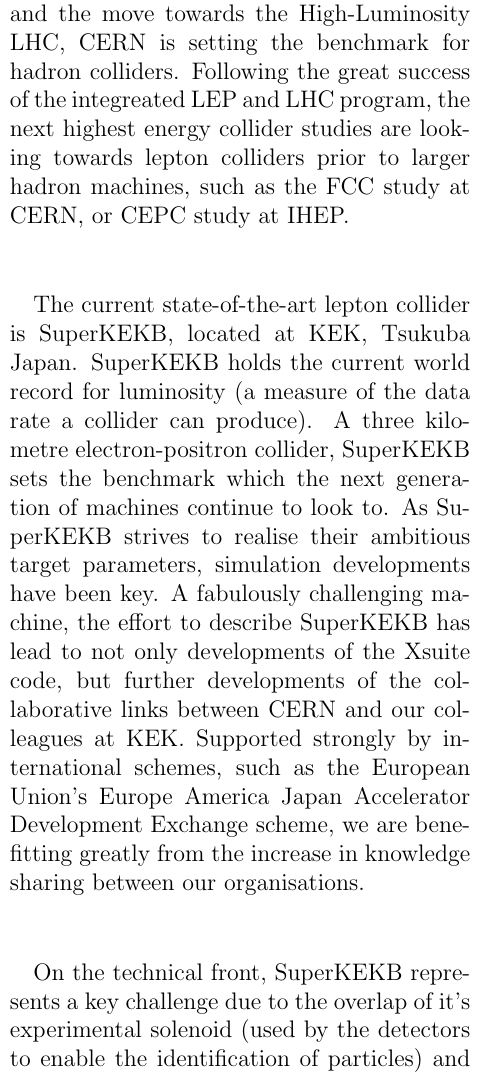
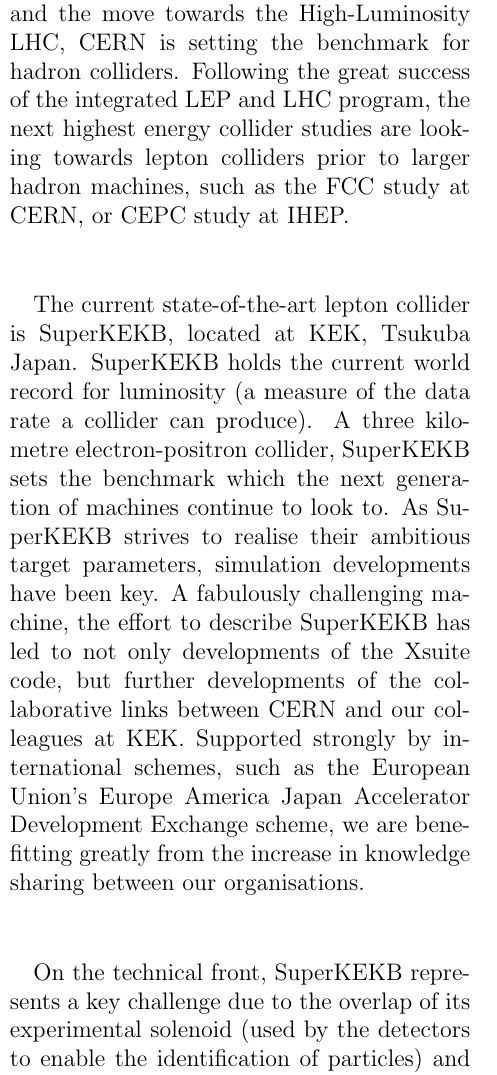
Before and after one commit to giadarol/cern_courier_article, a LaTeX document (main.tex): part of one column of page 3 of 6, cut so that both start at the same text. Compiled offline with pdfLaTeX.

Commit message:
Fix typos

```diff
--- a/main.tex
+++ b/main.tex
@@ -157,18 +157,18 @@
 % \end{itemize}
 
 It is an exciting time in the world of accelerator physics.
-In the coming years, many design projects are seeking approval, several new accelerators are expected to power on for the first time and the current top-of-the line machines continue to strive for new heights.
+In the coming years, many design projects are seeking approval, several new accelerators are expected to power on for the first time and the current top-of-the-line machines continue to strive for new heights.
 With the great success of the LHC, and the move towards the High-Luminosity LHC, CERN is setting the benchmark for hadron colliders.
-Following the great success of the integreated LEP and LHC program, the next highest energy collider studies are looking towards lepton colliders prior to larger hadron machines, such as the FCC study at CERN, or CEPC study at IHEP.
+Following the great success of the integrated LEP and LHC program, the next highest energy collider studies are looking towards lepton colliders prior to larger hadron machines, such as the FCC study at CERN, or CEPC study at IHEP.
 
 The current state-of-the-art lepton collider is SuperKEKB, located at KEK, Tsukuba Japan.
 SuperKEKB holds the current world record for luminosity (a measure of the data rate a collider can produce).
 A three kilometre electron-positron collider, SuperKEKB sets the benchmark which the next generation of machines continue to look to.
 As SuperKEKB strives to realise their ambitious target parameters, simulation developments have been key.
-A fabulously challenging machine, the effort to describe SuperKEKB has lead to not only developments of the Xsuite code, but further developments of the collaborative links between CERN and our colleagues at KEK.
+A fabulously challenging machine, the effort to describe SuperKEKB has led to not only developments of the Xsuite code, but further developments of the collaborative links between CERN and our colleagues at KEK.
 Supported strongly by international schemes, such as the European Union’s Europe America Japan Accelerator Development Exchange scheme, we are benefitting greatly from the increase in knowledge sharing between our organisations.
 
-On the technical front, SuperKEKB represents a key challenge due to the overlap of it’s experimental solenoid (used by the detectors to enable the identification of particles) and the final focus quadrupoles (used to squeeze the beams down to heights on the nano-metre scale)!
+On the technical front, SuperKEKB represents a key challenge due to the overlap of its experimental solenoid (used by the detectors to enable the identification of particles) and the final focus quadrupoles (used to squeeze the beams down to heights on the nano-metre scale)!
 The implementation of this feature has opened new avenues for the study of future machines like the FCC also.
 
 
```
Also changed, not shown: main.tex (16 more changed lines).
